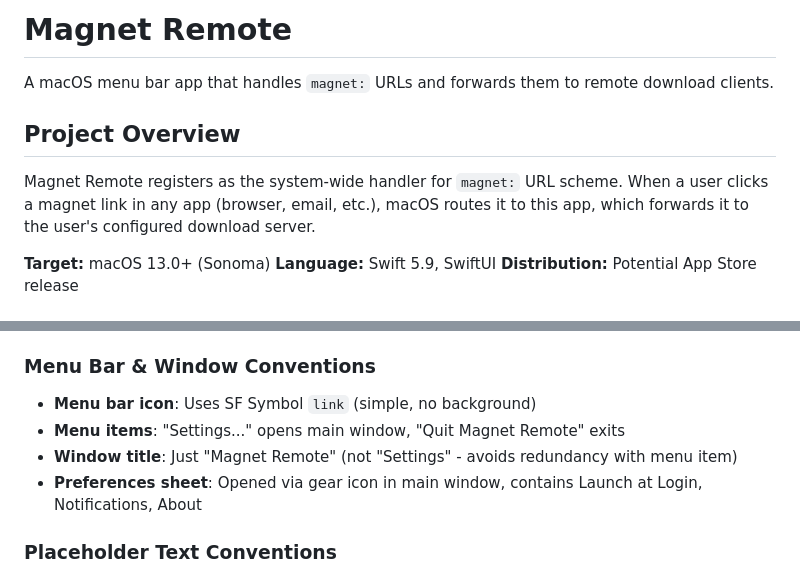
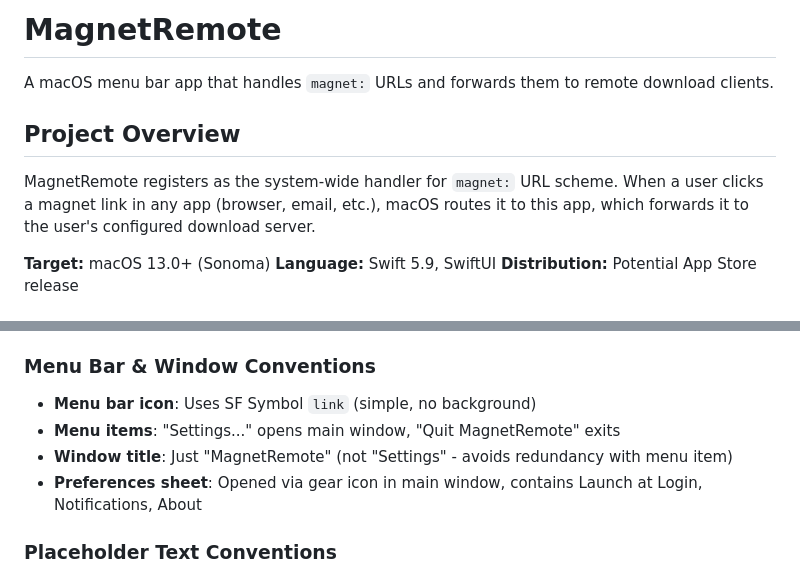
Before and after one commit to n0dal/MagnetRelay, a Markdown page: CLAUDE.md, 2 parts joined by grey strips. Drawn GitHub-style.

```diff
--- a/CLAUDE.md
+++ b/CLAUDE.md
@@ -1,10 +1,10 @@
-# Magnet Remote
+# MagnetRemote
 
 A macOS menu bar app that handles `magnet:` URLs and forwards them to remote download clients.
 
 ## Project Overview
 
-Magnet Remote registers as the system-wide handler for `magnet:` URL scheme. When a user clicks a magnet link in any app (browser, email, etc.), macOS routes it to this app, which forwards it to the user's configured download server.
+MagnetRemote registers as the system-wide handler for `magnet:` URL scheme. When a user clicks a magnet link in any app (browser, email, etc.), macOS routes it to this app, which forwards it to the user's configured download server.
 
 **Target:** macOS 13.0+ (Sonoma)
 **Language:** Swift 5.9, SwiftUI
@@ -84,8 +84,8 @@ protocol RemoteClient {
 
 ### Menu Bar & Window Conventions
 - **Menu bar icon**: Uses SF Symbol `link` (simple, no background)
-- **Menu items**: "Settings..." opens main window, "Quit Magnet Remote" exits
-- **Window title**: Just "Magnet Remote" (not "Settings" - avoids redundancy with menu item)
+- **Menu items**: "Settings..." opens main window, "Quit MagnetRemote" exits
+- **Window title**: Just "MagnetRemote" (not "Settings" - avoids redundancy with menu item)
 - **Preferences sheet**: Opened via gear icon in main window, contains Launch at Login, Notifications, About
 
 ### Placeholder Text Conventions
```
Also changed, not shown: PRIVACY.md (+6 -6 lines), README.md (+8 -8 lines), assets/screenshot-configured.png, assets/screenshot-main.png, 7 other files.
